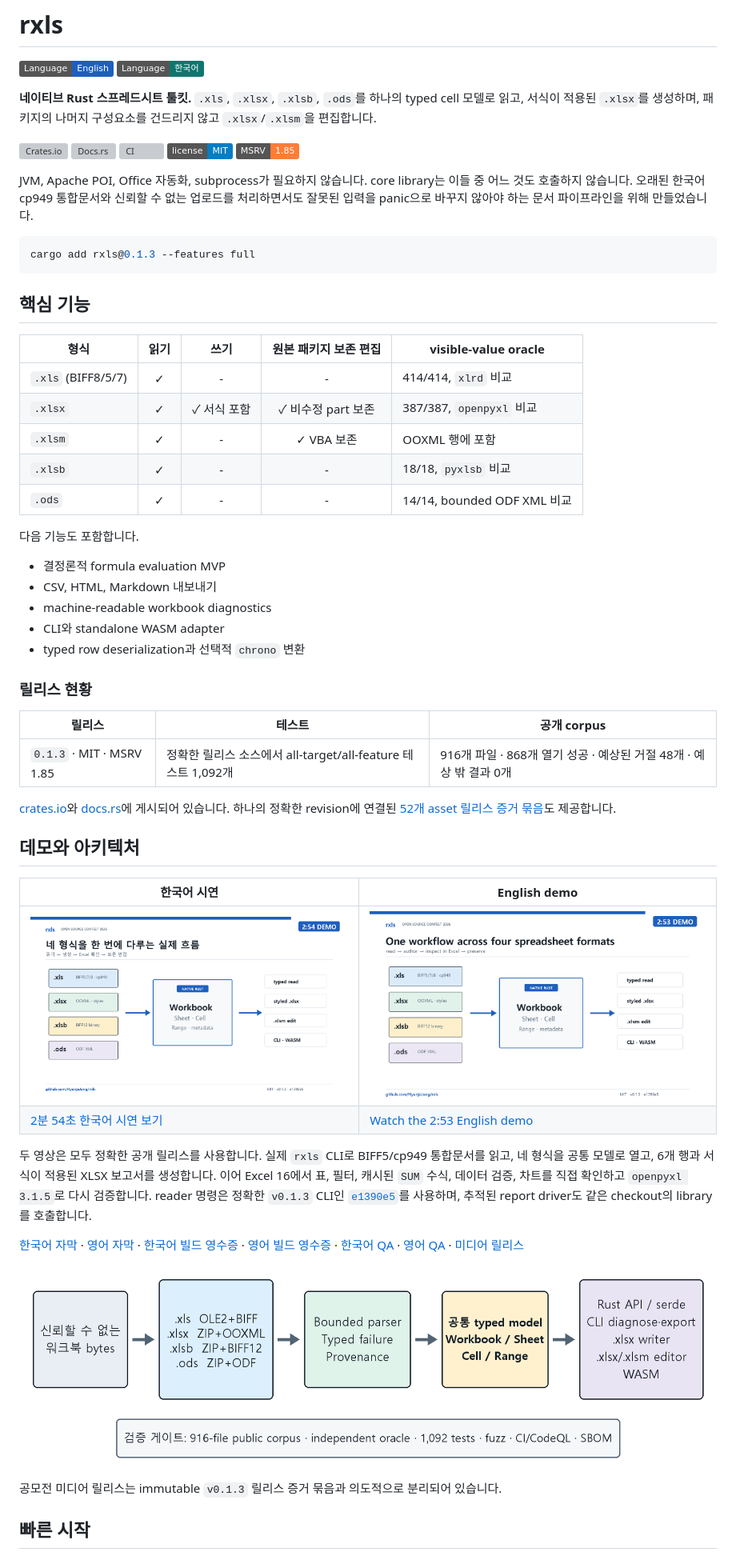
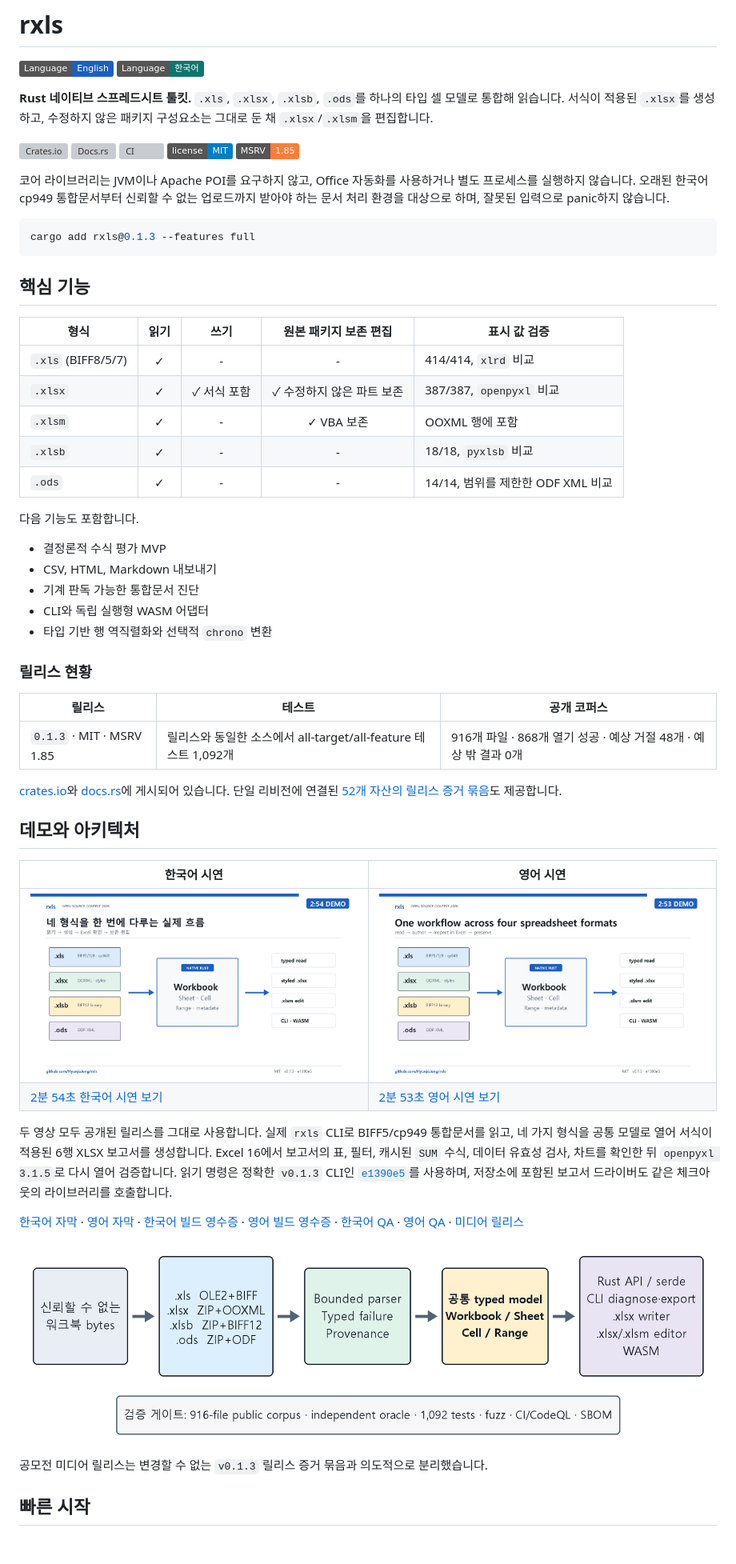
Before and after one commit to HyunjoJung/rxls, a Markdown page: README.ko.md, the part around one of its changes. Shown at 80% size. GitHub-like rendering; badges without logos; grey boxes are pictures that could not be loaded.

````diff
--- a/README.ko.md
+++ b/README.ko.md
@@ -3,9 +3,9 @@
 [![English](https://img.shields.io/badge/Language-English-1D5FBF.svg)](README.md)
 [![한국어](https://img.shields.io/badge/Language-%ED%95%9C%EA%B5%AD%EC%96%B4-0F766E.svg)](README.ko.md)
 
-**네이티브 Rust 스프레드시트 툴킷.** `.xls`, `.xlsx`, `.xlsb`, `.ods`를 하나의
-typed cell 모델로 읽고, 서식이 적용된 `.xlsx`를 생성하며, 패키지의 나머지
-구성요소를 건드리지 않고 `.xlsx`/`.xlsm`을 편집합니다.
+**Rust 네이티브 스프레드시트 툴킷.** `.xls`, `.xlsx`, `.xlsb`, `.ods`를 하나의
+타입 셀 모델로 통합해 읽습니다. 서식이 적용된 `.xlsx`를 생성하고, 수정하지 않은
+패키지 구성요소는 그대로 둔 채 `.xlsx`/`.xlsm`을 편집합니다.
 
 [![Crates.io](https://img.shields.io/crates/v/rxls.svg)](https://crates.io/crates/rxls)
 [![Docs.rs](https://docs.rs/rxls/badge.svg)](https://docs.rs/rxls)
@@ -13,10 +13,10 @@ typed cell 모델로 읽고, 서식이 적용된 `.xlsx`를 생성하며, 패키
 [![License: MIT](https://img.shields.io/badge/license-MIT-blue.svg)](LICENSE)
 ![MSRV](https://img.shields.io/badge/MSRV-1.85-orange.svg)
 
-JVM, Apache POI, Office 자동화, subprocess가 필요하지 않습니다. core library는
-이들 중 어느 것도 호출하지 않습니다. 오래된 한국어 cp949 통합문서와 신뢰할 수
-없는 업로드를 처리하면서도 잘못된 입력을 panic으로 바꾸지 않아야 하는 문서
-파이프라인을 위해 만들었습니다.
+코어 라이브러리는 JVM이나 Apache POI를 요구하지 않고, Office 자동화를
+사용하거나 별도 프로세스를 실행하지 않습니다. 오래된 한국어 cp949 통합문서부터
+신뢰할 수 없는 업로드까지 받아야 하는 문서 처리 환경을 대상으로 하며, 잘못된
+입력으로 panic하지 않습니다.
 
 ```sh
 cargo add rxls@0.1.3 --features full
@@ -24,46 +24,47 @@ cargo add rxls@0.1.3 --features full
 
 ## 핵심 기능
 
-| 형식 | 읽기 | 쓰기 | 원본 패키지 보존 편집 | visible-value oracle |
+| 형식 | 읽기 | 쓰기 | 원본 패키지 보존 편집 | 표시 값 검증 |
 |---|:---:|:---:|:---:|---|
 | `.xls` (BIFF8/5/7) | ✓ | - | - | 414/414, `xlrd` 비교 |
-| `.xlsx` | ✓ | ✓ 서식 포함 | ✓ 비수정 part 보존 | 387/387, `openpyxl` 비교 |
+| `.xlsx` | ✓ | ✓ 서식 포함 | ✓ 수정하지 않은 파트 보존 | 387/387, `openpyxl` 비교 |
 | `.xlsm` | ✓ | - | ✓ VBA 보존 | OOXML 행에 포함 |
 | `.xlsb` | ✓ | - | - | 18/18, `pyxlsb` 비교 |
-| `.ods` | ✓ | - | - | 14/14, bounded ODF XML 비교 |
+| `.ods` | ✓ | - | - | 14/14, 범위를 제한한 ODF XML 비교 |
 
 다음 기능도 포함합니다.
 
-- 결정론적 formula evaluation MVP
+- 결정론적 수식 평가 MVP
 - CSV, HTML, Markdown 내보내기
-- machine-readable workbook diagnostics
-- CLI와 standalone WASM adapter
-- typed row deserialization과 선택적 `chrono` 변환
+- 기계 판독 가능한 통합문서 진단
+- CLI와 독립 실행형 WASM 어댑터
+- 타입 기반 행 역직렬화와 선택적 `chrono` 변환
 
 ### 릴리스 현황
 
-| 릴리스 | 테스트 | 공개 corpus |
+| 릴리스 | 테스트 | 공개 코퍼스 |
 |---|---|---|
-| `0.1.3` · MIT · MSRV 1.85 | 정확한 릴리스 소스에서 all-target/all-feature 테스트 1,092개 | 916개 파일 · 868개 열기 성공 · 예상된 거절 48개 · 예상 밖 결과 0개 |
+| `0.1.3` · MIT · MSRV 1.85 | 릴리스와 동일한 소스에서 all-target/all-feature 테스트 1,092개 | 916개 파일 · 868개 열기 성공 · 예상 거절 48개 · 예상 밖 결과 0개 |
 
 [crates.io](https://crates.io/crates/rxls/0.1.3)와
-[docs.rs](https://docs.rs/rxls/0.1.3/rxls/)에 게시되어 있습니다. 하나의 정확한
-revision에 연결된 [52개 asset 릴리스 증거 묶음](https://github.com/HyunjoJung/rxls/releases/tag/v0.1.3)도 제공합니다.
+[docs.rs](https://docs.rs/rxls/0.1.3/rxls/)에 게시되어 있습니다. 단일 리비전에
+연결된 [52개 자산의 릴리스 증거 묶음](https://github.com/HyunjoJung/rxls/releases/tag/v0.1.3)도 제공합니다.
 
 ## 데모와 아키텍처
 
-| 한국어 시연 | English demo |
+| 한국어 시연 | 영어 시연 |
 |---|---|
 | [![rxls 0.1.3 한국어 실제 시연](.github/assets/rxls-demo-thumbnail.png)](https://youtu.be/IzmFd_ARh1A) | [![rxls 0.1.3 English live demo](.github/assets/rxls-demo-thumbnail-en.png)](https://youtu.be/Z7tNhqMdCVU) |
-| [2분 54초 한국어 시연 보기](https://youtu.be/IzmFd_ARh1A) | [Watch the 2:53 English demo](https://youtu.be/Z7tNhqMdCVU) |
+| [2분 54초 한국어 시연 보기](https://youtu.be/IzmFd_ARh1A) | [2분 53초 영어 시연 보기](https://youtu.be/Z7tNhqMdCVU) |
 
-두 영상은 모두 정확한 공개 릴리스를 사용합니다. 실제 `rxls` CLI로
-BIFF5/cp949 통합문서를 읽고, 네 형식을 공통 모델로 열고, 6개 행과 서식이
-적용된 XLSX 보고서를 생성합니다. 이어 Excel 16에서 표, 필터, 캐시된 `SUM`
-수식, 데이터 검증, 차트를 직접 확인하고 `openpyxl 3.1.5`로 다시 검증합니다.
-reader 명령은 정확한 `v0.1.3` CLI인
+두 영상 모두 공개된 릴리스를 그대로 사용합니다. 실제 `rxls` CLI로
+BIFF5/cp949 통합문서를 읽고, 네 가지 형식을 공통 모델로 열어 서식이 적용된 6행
+XLSX 보고서를 생성합니다. Excel 16에서 보고서의 표, 필터, 캐시된 `SUM` 수식,
+데이터 유효성 검사, 차트를 확인한 뒤 `openpyxl 3.1.5`로 다시 열어 검증합니다.
+읽기 명령은 정확한 `v0.1.3` CLI인
 [`e1390e5`](https://github.com/HyunjoJung/rxls/commit/e1390e5aa349fbf933c39bccda400a4a2ee1d814)를
-사용하며, 추적된 report driver도 같은 checkout의 library를 호출합니다.
+사용하며, 저장소에 포함된 보고서 드라이버도 같은 체크아웃의 라이브러리를
+호출합니다.
 
 [한국어 자막](https://github.com/HyunjoJung/rxls/releases/download/oss-contest-2026-demo/rxls-2026-oss-contest-demo.ko.srt) ·
 [영어 자막](https://github.com/HyunjoJung/rxls/releases/download/oss-contest-2026-demo/rxls-2026-oss-contest-demo.en-US.srt) ·
@@ -77,6 +78,6 @@ reader 명령은 정확한 `v0.1.3` CLI인
 
-공모전 미디어 릴리스는 immutable `v0.1.3` 릴리스 증거 묶음과 의도적으로
-분리되어 있습니다.
+공모전 미디어 릴리스는 변경할 수 없는 `v0.1.3` 릴리스 증거 묶음과 의도적으로
+분리했습니다.
 
 ## 빠른 시작
 
````
Also changed, not shown: other parts of README.ko.md (+86 -84 lines), README.md (+28 -27 lines).
